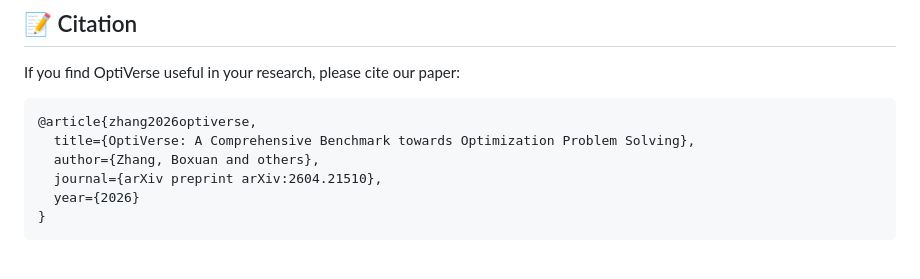
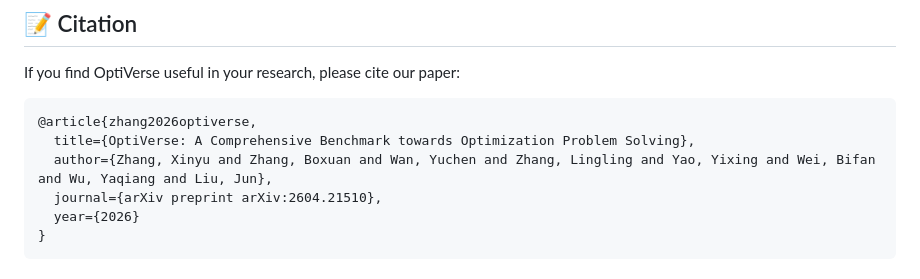
Before and after one commit to Waichenbxx/OptiVerse, a Markdown page: README.md, the part around the change. GitHub-like rendering.

```diff
--- a/README.md
+++ b/README.md
@@ -111,7 +111,7 @@ If you find OptiVerse useful in your research, please cite our paper:
 
     @article{zhang2026optiverse,
       title={OptiVerse: A Comprehensive Benchmark towards Optimization Problem Solving},
-      author={Zhang, Boxuan and others},
+      author={Zhang, Xinyu and Zhang, Boxuan and Wan, Yuchen and Zhang, Lingling and Yao, Yixing and Wei, Bifan and Wu, Yaqiang and Liu, Jun},
       journal={arXiv preprint arXiv:2604.21510},
       year={2026}
     }
```
